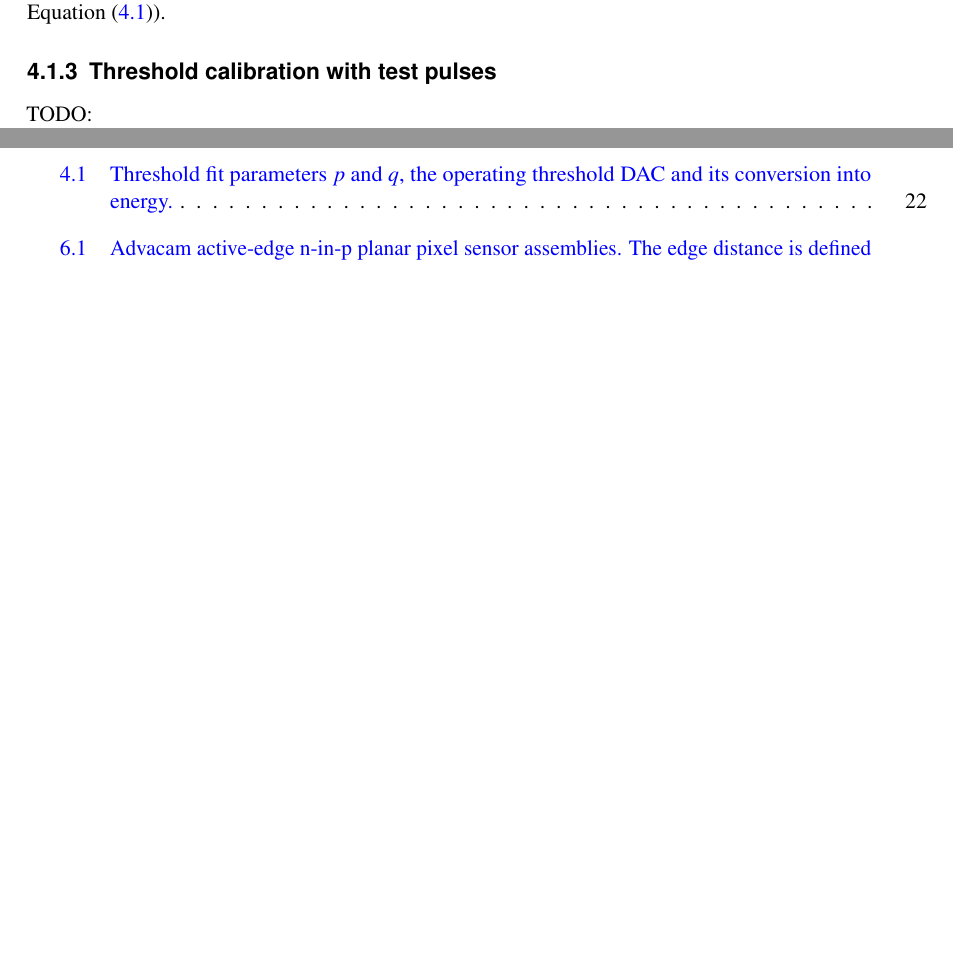
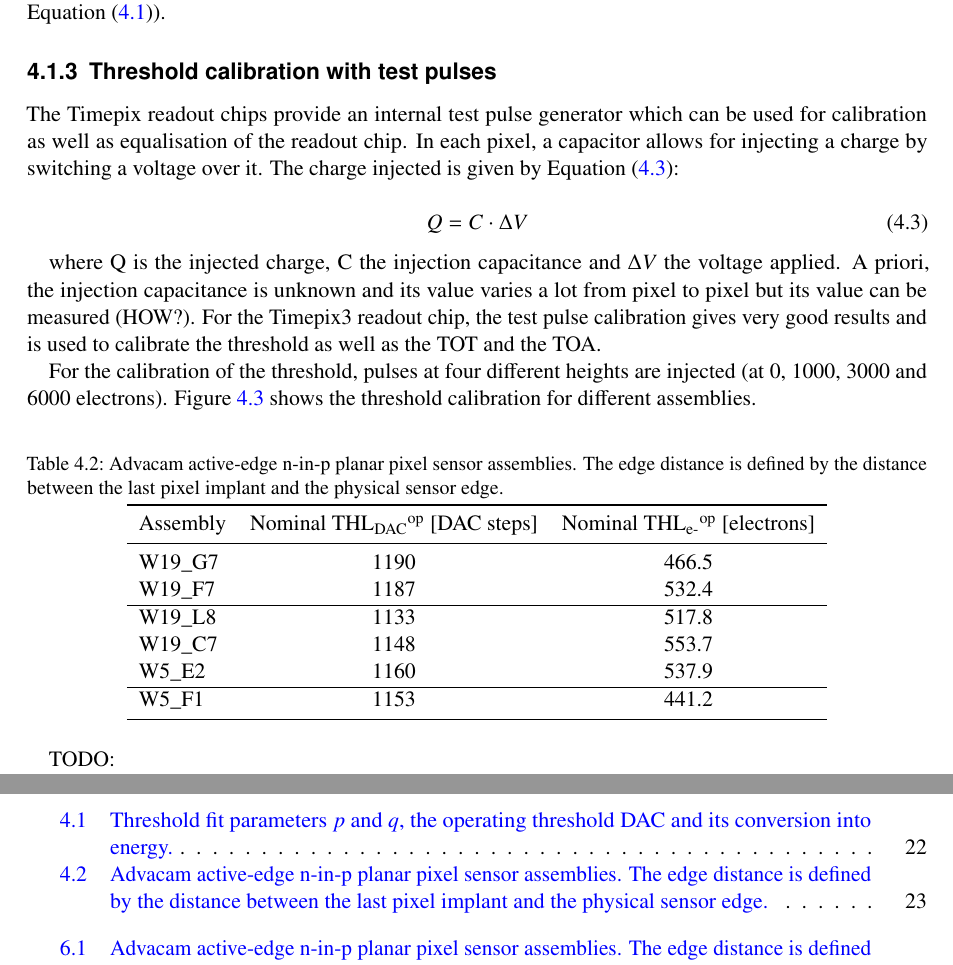
Before and after one commit to nalipour/PhDThesis, a LaTeX thesis (PhDThesis.tex, which reads include/Calibration.tex): two parts of pages 27 and 55 of 55, joined at a grey line, cut so that both start at the same text, the shorter picture padded with empty space. Compiled offline with pdfLaTeX; a LaTeX package or settings file that is missing is left out; an older LaTeX class or package is replaced by its successor.

```diff
--- a/include/Calibration.tex
+++ b/include/Calibration.tex
@@ -123,6 +123,51 @@
 
 \subsection{Threshold calibration with test pulses}
 
+The Timepix readout chips provide an internal test pulse generator
+which can be used for calibration as well as equalisation of the
+readout chip. In each pixel, a capacitor allows for injecting a charge
+by switching a voltage over it. The charge injected is given by
+\cref{eq:testpulseCharge}:
+
+\begin{equation}
+  Q = C \cdot \Delta V
+  \label{eq:testpulseCharge}
+\end{equation}
+
+where Q is the injected charge, C the injection capacitance and
+$\Delta V$ the voltage applied. A priori, the injection capacitance is
+unknown and its value varies a lot from pixel to pixel but its value
+can be measured (HOW?).
+For the Timepix3 readout chip, the test pulse calibration gives very
+good results and is used to calibrate the threshold as well as the TOT
+and the TOA.
+
+For the calibration of the threshold, pulses at four different heights
+are injected (at 0, 1000, 3000 and 6000
+electrons). \cref{fig:Timepix3_THL_Calibration} shows the threshold
+calibration for different assemblies.
+
+
+
+\begin{table}[htbp]
+  \centering
+  \caption{Advacam active-edge n-in-p planar pixel sensor assemblies. The edge distance is defined by the distance between the last pixel implant and the physical sensor edge.}
+  \label{tab:NominalThreshold}
+  \begin{tabular}{lccc}
+    \toprule
+    Assembly & Nominal THL\textsubscript{DAC}\textsuperscript{op} [DAC steps] & Nominal THL\textsubscript{e-}\textsuperscript{op} [electrons]\\
+    \midrule
+    W19\_G7 & 1190 & 466.5\\
+    W19\_F7 & 1187 & 532.4\\ \hline
+    W19\_L8 & 1133 & 517.8\\
+    W19\_C7 & 1148 & 553.7\\
+    W5\_E2 & 1160 & 537.9\\ \hline
+    W5\_F1 & 1153 & 441.2\\
+    \bottomrule
+  \end{tabular}
+\end{table}
+
+
 TODO:\\
 - Explain method\\
 - make a table with nominal operating threshold\\
```
Also changed, not shown: include/ThinSensors.tex (+11 -0 lines), figures/Calibration/THLcalibration_W0005_E02.pdf, figures/Calibration/THLcalibration_W0005_F01.pdf, figures/Calibration/THLcalibration_W0019_C07.pdf, figures/Calibration/THLcalibration_W0019_F07.pdf, figures/Calibration/THLcalibration_W0019_G07.pdf, figures/Calibration/THLcalibration_W0019_L08.pdf, figures/TCAD/dopingConcentration_55_GNDGR.png (added), figures/TCAD/dopingConcentration_55_GNDGR_150.png (added), include/Calibration.tex (12 more changed lines).
